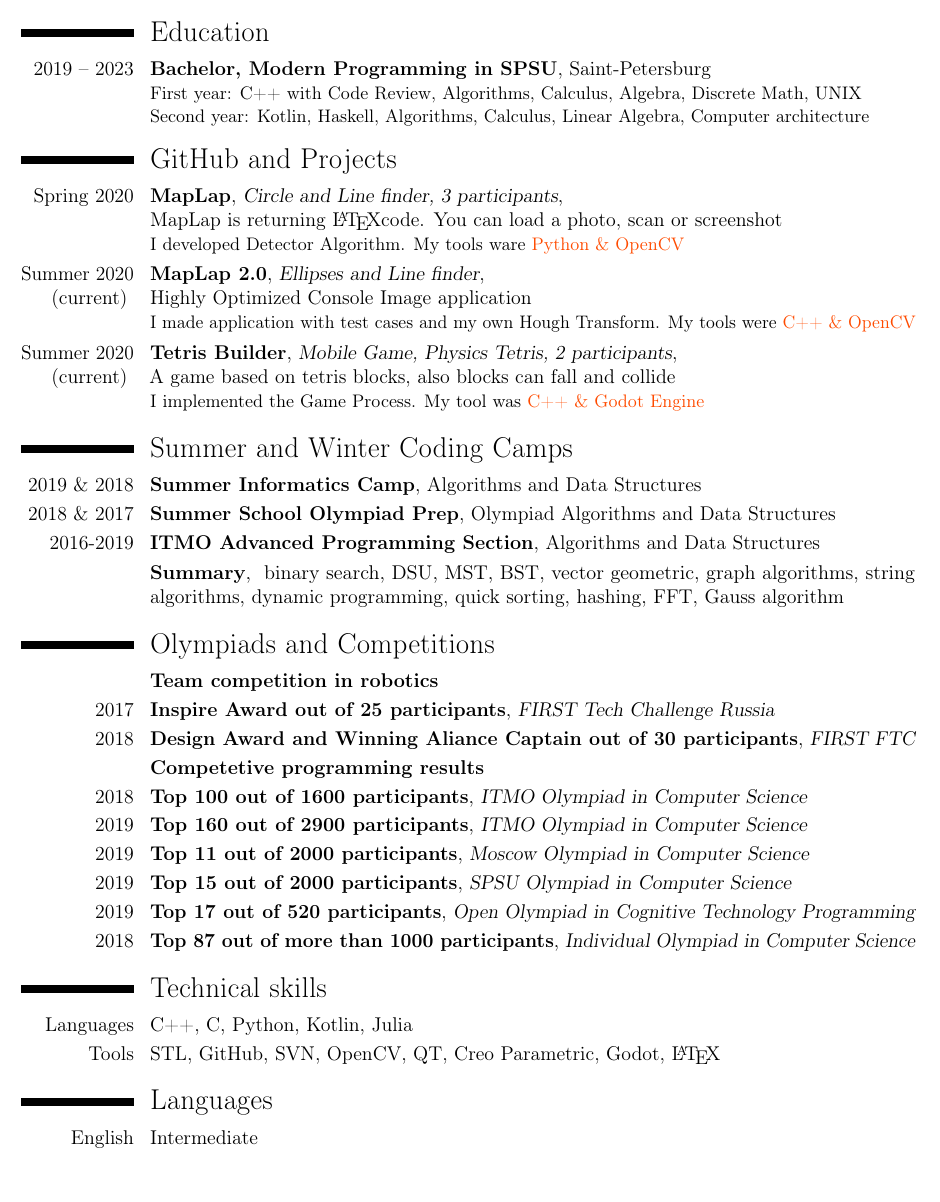
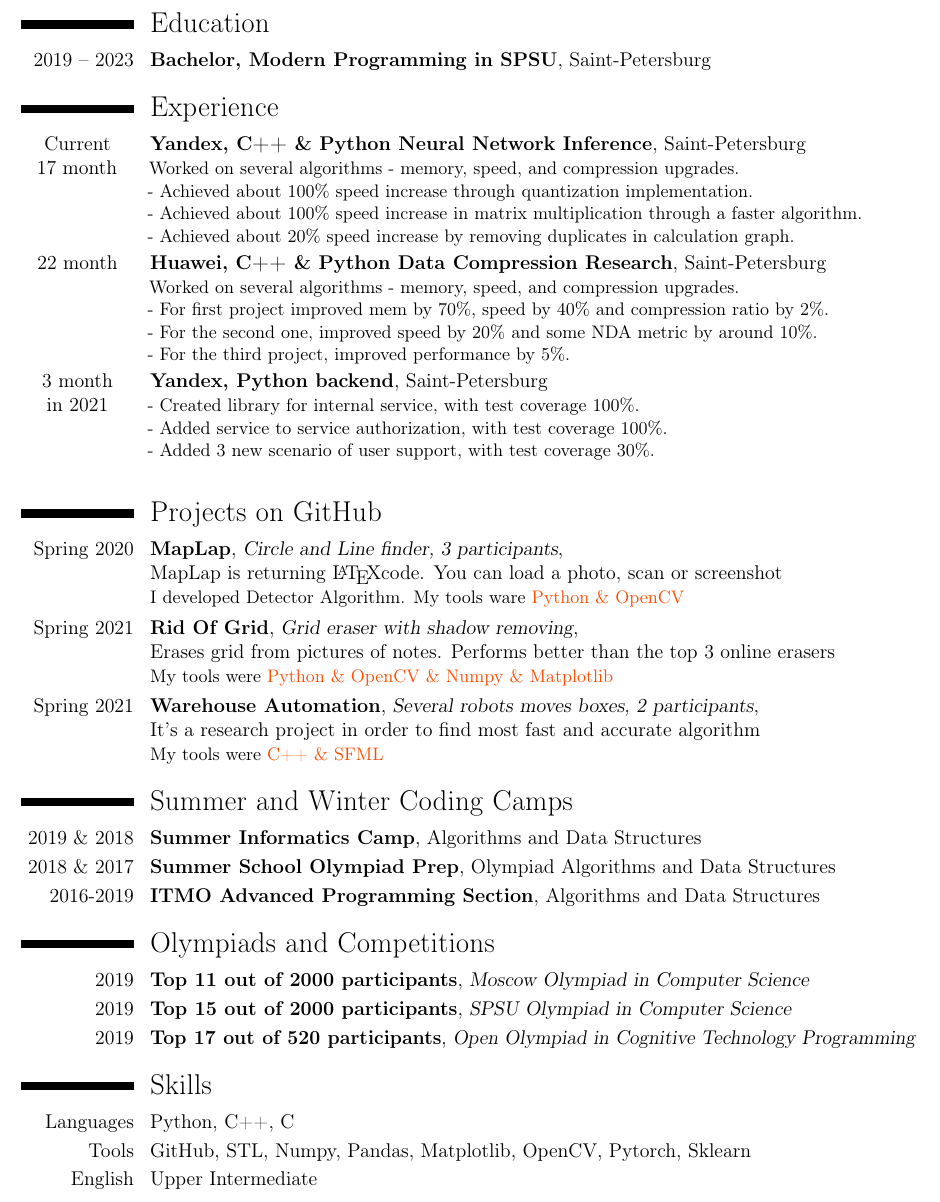
Before and after one commit to a-alex-l/Aleksei_Lesnik_cv, a LaTeX CV (Aleksei_Lesnik_cv_SWE/Aleksei_Lesnik_cv_SWE.tex): part of the page, cut so that both start at the same text. Compiled offline with pdfLaTeX.

Commit message:
Update Aleksei_Lesnik_cv_SWE.tex
Added newer version

```diff
--- a/Aleksei_Lesnik_cv_SWE/Aleksei_Lesnik_cv_SWE.tex
+++ b/Aleksei_Lesnik_cv_SWE/Aleksei_Lesnik_cv_SWE.tex
@@ -4,7 +4,7 @@
 \usepackage{lipsum}
 \usepackage[scale=0.8]{geometry}
 \usepackage{geometry}
-\geometry{verbose, a4paper, tmargin = 1.5cm, bmargin = 1cm, lmargin = 1cm, rmargin = 1cm}
+\geometry{verbose, a4paper, tmargin = 1cm, bmargin = 1cm, lmargin = 1cm, rmargin = 1cm}
 
 \begin{document}
 
@@ -38,4 +38,3 @@
                 {Bachelor, Modern Programming in SPSU}}
             {}{}
             {Saint-Petersburg}
-            {First year: C++ with Code Review, Algorithms, Calculus, Algebra, Discrete Math, UNIX\newline
@@ -44,0 +45,3 @@
+        \cventry{Current \newline 17 month\newline}{Yandex, C++ \& Python Neural Network Inference}{}{}{Saint-Petersburg}
+            {Worked on several algorithms - memory, speed, and compression upgrades. \newline
+             - Achieved about 100\% speed increase through quantization implementation. \newline
@@ -44,0 +53 @@
+             - For first project improved mem by 70\%, speed by 40\% and compression ratio by 2\%. \newline
@@ -44,0 +58 @@
+            {- Created library for internal service, with test coverage 100\%. \newline
@@ -50,13 +68,13 @@
 
-        \cventry{Summer 2020 \newline (current) }
-            {\href{https://github.com/a-alex-l/MapLap_2} {MapLap 2.0}} {Ellipses and Line finder}
-            {\newline Highly Optimized Console Image application} {}
-            {I made application with test cases and my own Hough Transform. My tools were \textcolor{Attention} {C++ \& OpenCV}}
+        \cventry{Spring 2021}
+            {\href{https://github.com/a-alex-l/Rid_of_Grid} {Rid Of Grid}} {Grid eraser with shadow removing}
+            {\newline Erases grid from pictures of notes. Performs better than the top 3 online erasers}{}
+            {My tools were \textcolor{Attention} {Python \& OpenCV \& Numpy \& Matplotlib}}
 
-        \cventry{Summer 2020 \newline (current) }
-            {\href{https://github.com/a-alex-l/TetrisBuilder} {Tetris Builder}} {Mobile Game, Physics Tetris, 2 participants}
-            {\newline A game based on tetris blocks, also blocks can fall and collide} {}
-            {I implemented the Game Process. My tool was \textcolor{Attention} {C++ \& Godot Engine} }
+        \cventry{Spring 2021}
+            {\href{https://github.com/a-alex-l/Warehouse_Automation} {Warehouse Automation}} {Several robots moves boxes, 2 participants}
+            {\newline It's a research project in order to find most fast and accurate algorithm}{}
+            {My tools were \textcolor{Attention} {C++ \& SFML}}
 
     \section{Summer and Winter Coding Camps}
 
@@ -66,26 +84,7 @@
 
         \cventry{2016-2019} {ITMO Advanced Programming Section} {}{} {Algorithms and Data Structures} {}
 
-        \cventry{} {Summary} {}{} { binary search, DSU, MST, BST, vector geometric, graph algorithms, string algorithms, dynamic programming, quick sorting, hashing, FFT, Gauss algorithm} {}
-
     \section{Olympiads and Competitions}
-
-        \cventry{} {Team competition in robotics} {} {} {} {}
-
-        \cventry{2017} {Inspire Award out of 25 participants}
-            {\href {https://www.spbstu.ru/media/news/achievements/team-school-engineers-future-russia-winner-championship-robotics/} {FIRST Tech Challenge Russia}} {} {} {}
-
-        \cventry{2018} {Design Award and Winning Aliance Captain out of 30 participants}
-            {\href {https://www.spbstu.ru/media/news/achievements/team-polytechnic-quota-world-championship-robotics-usa/}
-            {FIRST FTC}} {} {} {}
-
-        \cventry{} {Competetive programming results} {} {} {} {}
-
-        \cventry{2018} {\href {https://olymp.ifmo.ru/ru/p/it-test/827} {Top 100 out of 1600 participants}}
-            {ITMO Olympiad in Computer Science} {} {} {}
-
-        \cventry{2019} {\href {https://olymp.ifmo.ru/ru/p/olymp-it-18-19/1212} {Top 160 out of 2900 participants}}
-            {ITMO Olympiad in Computer Science} {} {} {}
 
         \cventry{2019} {\href {http://mos-inf.olimpiada.ru/winners10-11-2019} {Top 11 out of 2000 participants}}
             {Moscow Olympiad in Computer Science} {} {} {}
@@ -96,17 +95,12 @@
         \cventry{2019} {\href {https://diploma.rsr-olymp.ru/files/rsosh-diplomas-static/compiled-storage-2019/by-code/142158979050/color.pdf} {Top 17 out of 520 participants}}
             {Open Olympiad in Cognitive Technology Programming} {} {} {}
 
-        \cventry{2018} {\href {https://neerc.ifmo.ru/school/ioip/standings-2019.html} {Top 87 out of more than 1000 participants}}
-            {Individual Olympiad in Computer Science} {} {} {}
+    \section{Skills}
 
-    \section{Technical skills}
+        \cvitem{Languages} {Python, C++, C}
 
-        \cvitem{Languages} {C++, C, Python, Kotlin, Julia }
+        \cvitem{Tools} {GitHub, STL, Numpy, Pandas, Matplotlib, OpenCV, Pytorch, Sklearn}
 
-        \cvitem{Tools} {STL, GitHub, SVN, OpenCV, QT, Creo Parametric, Godot, \LaTeX}
-
-    \section{Languages}
-
-        \cvitem{English} {Intermediate}
+        \cvitem{English} {Upper Intermediate}
 
 \end{document}
```
Also changed, not shown: Aleksei_Lesnik_cv_SWE/Aleksei_Lesnik_cv_SWE.tex (22 more changed lines).
